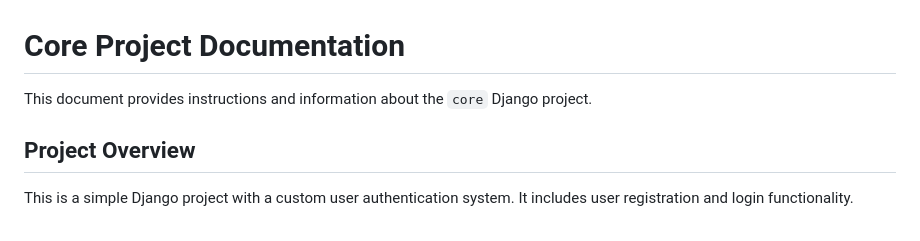
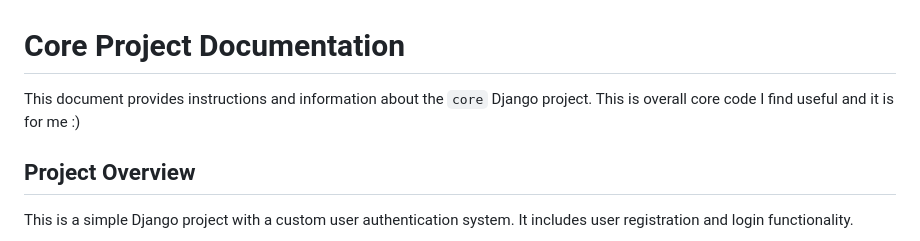
Before and after one commit to SaugatDh/django_todo, a Markdown page: README.md, the part around the change. GitHub-like rendering.

```diff
--- a/README.md
+++ b/README.md
@@ -1,6 +1,6 @@
  # Core Project Documentation
 
-This document provides instructions and information about the `core` Django project.
+This document provides instructions and information about the `core` Django project. This is overall core code I find useful and it is for me :)
 
 ## Project Overview
 
```
